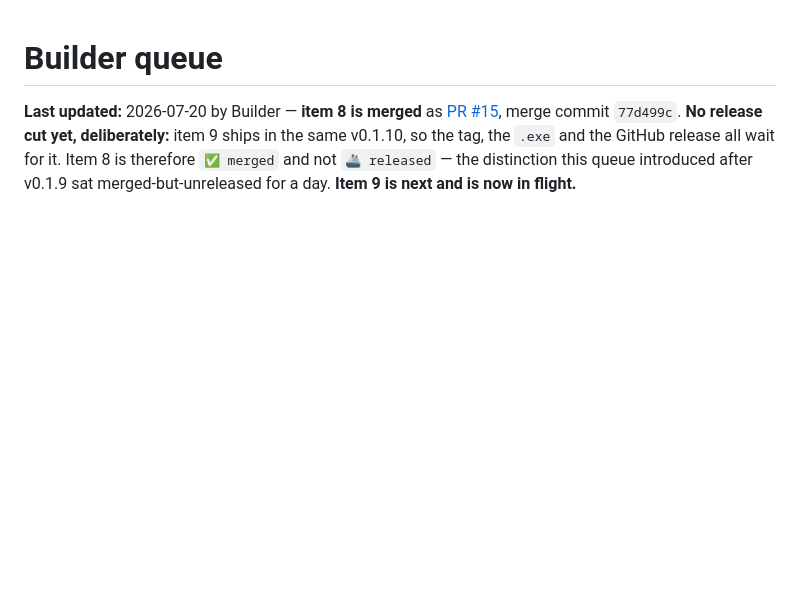
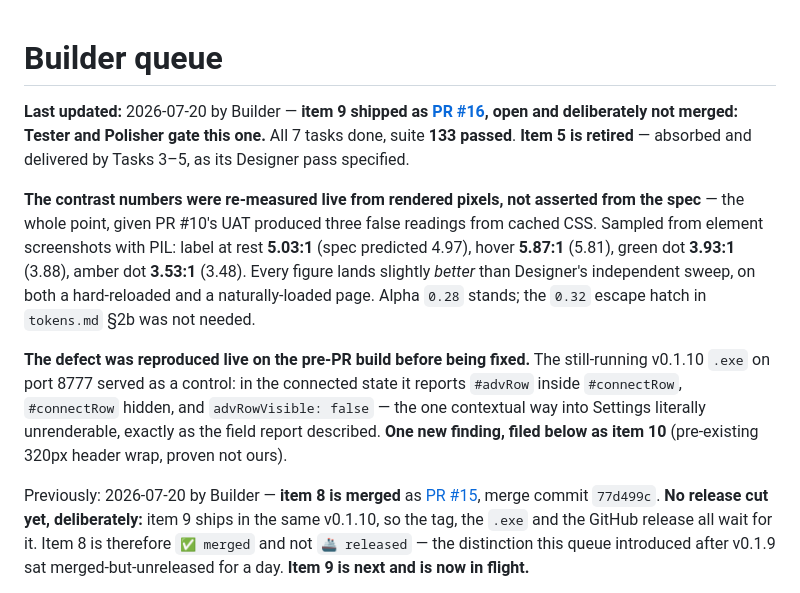
Before and after one commit to mmackelprang/yoto-maker, a Markdown page: docs/BUILDER_QUEUE.md, the part around one of its changes. Rendered like a GitHub page; blank space fills up the shorter version.

Commit message:
docs(queue): record item 9 as PR #16, retire item 5, file item 10
Item 9's 7 tasks are shipped and the PR is open, deliberately unmerged —
Tester and Polisher gate this one before merge and release.

Item 5 is retired rather than left blocked: its fill inversion shipped as
Tasks 3-5 and the result was measured live from rendered pixels rather
than asserted from the spec, which was the whole point given PR #10's UAT
produced three false readings from cached CSS. Label 2.56:1 -> 5.03:1.

Item 10 is new, and is filed rather than fixed: the 320px header wrap is
pre-existing, proven by measuring the pre-PR .exe control at the same
width and getting identical numbers. The chevron costs 4px of width and
0px of height.

Co-Authored-By: Claude Opus 4.8 (1M context) <noreply@anthropic.com>
Claude-Session: https://claude.ai/code/session_01AaVYC4Ecp9bajyZVTkC8cE

```diff
--- a/docs/BUILDER_QUEUE.md
+++ b/docs/BUILDER_QUEUE.md
@@ -1,6 +1,28 @@
 # Builder queue
 
-**Last updated:** 2026-07-20 by Builder — **item 8 is merged** as
+**Last updated:** 2026-07-20 by Builder — **item 9 shipped as
+[PR #16](https://github.com/mmackelprang/yoto-maker/pull/16), open and
+deliberately not merged: Tester and Polisher gate this one.** All 7 tasks done,
+suite **133 passed**. **Item 5 is retired** — absorbed and delivered by Tasks
+3–5, as its Designer pass specified.
+
+**The contrast numbers were re-measured live from rendered pixels, not asserted
+from the spec** — the whole point, given PR #10's UAT produced three false
+readings from cached CSS. Sampled from element screenshots with PIL: label at
+rest **5.03:1** (spec predicted 4.97), hover **5.87:1** (5.81), green dot
+**3.93:1** (3.88), amber dot **3.53:1** (3.48). Every figure lands slightly
+*better* than Designer's independent sweep, on both a hard-reloaded and a
+naturally-loaded page. Alpha `0.28` stands; the `0.32` escape hatch in
+`tokens.md` §2b was not needed.
+
+**The defect was reproduced live on the pre-PR build before being fixed.** The
+still-running v0.1.10 `.exe` on port 8777 served as a control: in the connected
+state it reports `#advRow` inside `#connectRow`, `#connectRow` hidden, and
+`advRowVisible: false` — the one contextual way into Settings literally
+unrenderable, exactly as the field report described. **One new finding, filed
+below as item 10** (pre-existing 320px header wrap, proven not ours).
+
+Previously: 2026-07-20 by Builder — **item 8 is merged** as
 [PR #15](https://github.com/mmackelprang/yoto-maker/pull/15), merge commit
 `77d499c`. **No release cut yet, deliberately:** item 9 ships in the same
 v0.1.10, so the tag, the `.exe` and the GitHub release all wait for it. Item 8
```
Also changed, not shown: other parts of docs/BUILDER_QUEUE.md (+3 -2 lines).
